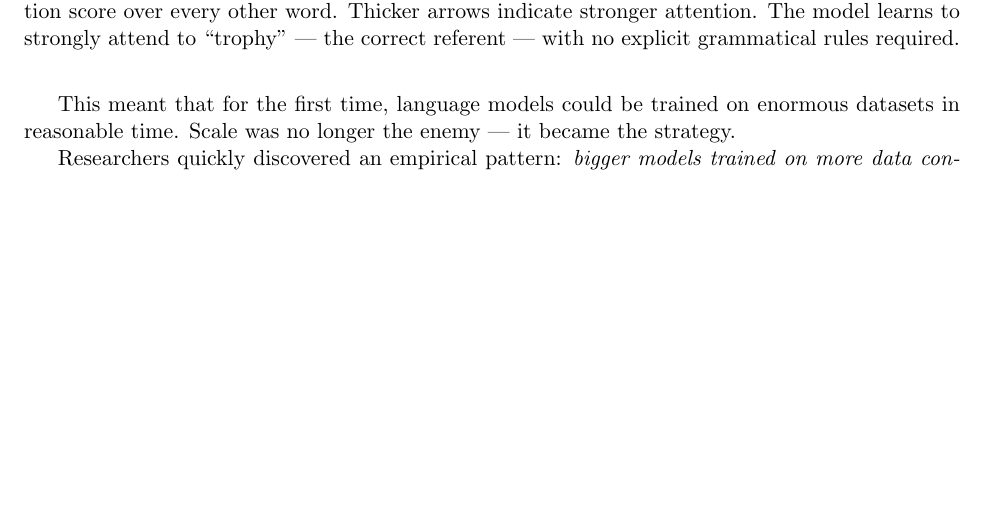
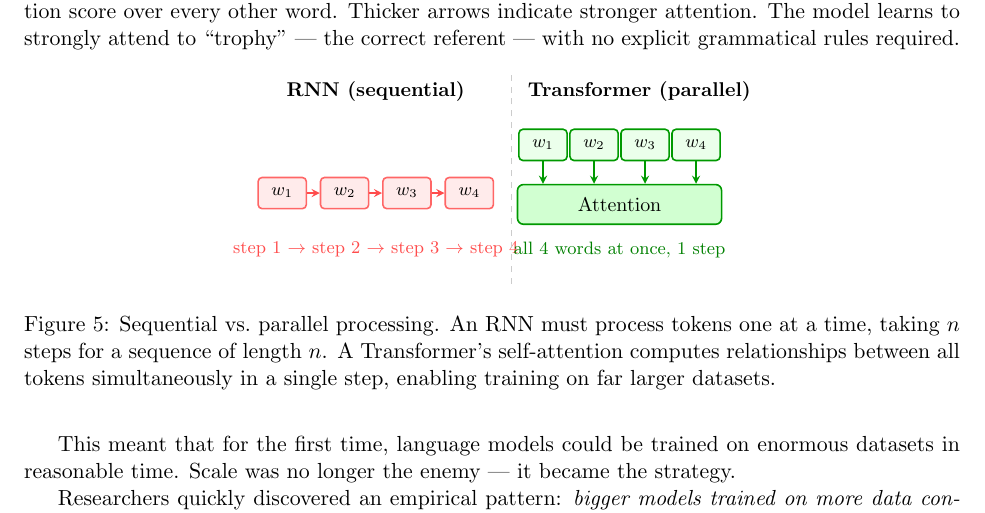
Before and after one commit to pokhiii/research, a LaTeX paper (dl-paper/main.tex, which reads dl-paper/sections/attention.tex): part of page 9 of 14, cut so that both start at the same text, the shorter picture padded with empty space. Compiled offline with pdfLaTeX.

Commit message:
Add sequential vs parallel diagram to attention section
Side-by-side TikZ figure contrasting RNN (chain of 4 steps) with
Transformer (all tokens feeding into Attention in one parallel step),
placed at the parallelism subsection to visually reinforce the
training-at-scale argument.

Co-Authored-By: Claude Sonnet 4.6 <noreply@anthropic.com>

```diff
--- a/dl-paper/sections/attention.tex
+++ b/dl-paper/sections/attention.tex
@@ -77,6 +77,51 @@ The other revolution was practical.
 Because self-attention processes all positions simultaneously, Transformers are \emph{massively parallelizable}.
 Every GPU core can work on a different part of the computation at the same time.
 
+\begin{figure}[htb]
+\centering
+\begin{tikzpicture}[>=stealth, thick]
+  % ---- LEFT: RNN sequential ----
+  \node[font=\small\bfseries] at (1.65, 1.8) {RNN (sequential)};
+  \node[rectangle, draw=red!60, fill=red!8, rounded corners=2pt,
+        minimum width=0.85cm, minimum height=0.55cm, font=\footnotesize] (r1) at (0,   0) {$w_1$};
+  \node[rectangle, draw=red!60, fill=red!8, rounded corners=2pt,
+        minimum width=0.85cm, minimum height=0.55cm, font=\footnotesize] (r2) at (1.1, 0) {$w_2$};
+  \node[rectangle, draw=red!60, fill=red!8, rounded corners=2pt,
+        minimum width=0.85cm, minimum height=0.55cm, font=\footnotesize] (r3) at (2.2, 0) {$w_3$};
+  \node[rectangle, draw=red!60, fill=red!8, rounded corners=2pt,
+        minimum width=0.85cm, minimum height=0.55cm, font=\footnotesize] (r4) at (3.3, 0) {$w_4$};
+  \draw[->, red!70] (r1) -- (r2);
+  \draw[->, red!70] (r2) -- (r3);
+  \draw[->, red!70] (r3) -- (r4);
+  \node[font=\footnotesize, text=red!70, align=center] at (1.65, -1.0)
+    {step 1 $\to$ step 2 $\to$ step 3 $\to$ step 4};
+
+  % ---- DIVIDER ----
+  \draw[dashed, gray!40, thin] (4.05, -1.6) -- (4.05, 2.1);
+
+  % ---- RIGHT: Transformer parallel ----
+  \node[font=\small\bfseries] at (6.3, 1.8) {Transformer (parallel)};
+  \node[rectangle, draw=green!60!black, fill=green!8, rounded corners=2pt,
+        minimum width=0.85cm, minimum height=0.55cm, font=\footnotesize] (t1) at (4.6, 0.85) {$w_1$};
+  \node[rectangle, draw=green!60!black, fill=green!8, rounded corners=2pt,
+        minimum width=0.85cm, minimum height=0.55cm, font=\footnotesize] (t2) at (5.5, 0.85) {$w_2$};
+  \node[rectangle, draw=green!60!black, fill=green!8, rounded corners=2pt,
+        minimum width=0.85cm, minimum height=0.55cm, font=\footnotesize] (t3) at (6.4, 0.85) {$w_3$};
+  \node[rectangle, draw=green!60!black, fill=green!8, rounded corners=2pt,
+        minimum width=0.85cm, minimum height=0.55cm, font=\footnotesize] (t4) at (7.3, 0.85) {$w_4$};
+  \node[rectangle, draw=green!60!black, fill=green!18, rounded corners=3pt,
+        minimum width=3.6cm, minimum height=0.7cm, font=\small]
+    (att) at (5.95, -0.2) {Attention};
+  \draw[->, green!60!black] (t1.south) -- (att.north -| t1);
+  \draw[->, green!60!black] (t2.south) -- (att.north -| t2);
+  \draw[->, green!60!black] (t3.south) -- (att.north -| t3);
+  \draw[->, green!60!black] (t4.south) -- (att.north -| t4);
+  \node[font=\footnotesize, text=green!50!black, align=center] at (5.95, -1.0)
+    {all 4 words at once, 1 step};
+\end{tikzpicture}
+\caption{Sequential vs.\ parallel processing. An RNN must process tokens one at a time, taking $n$ steps for a sequence of length $n$. A Transformer's self-attention computes relationships between all tokens simultaneously in a single step, enabling training on far larger datasets.}
+\end{figure}
+
 This meant that for the first time, language models could be trained on enormous datasets in reasonable time.
 Scale was no longer the enemy --- it became the strategy.
 
```
